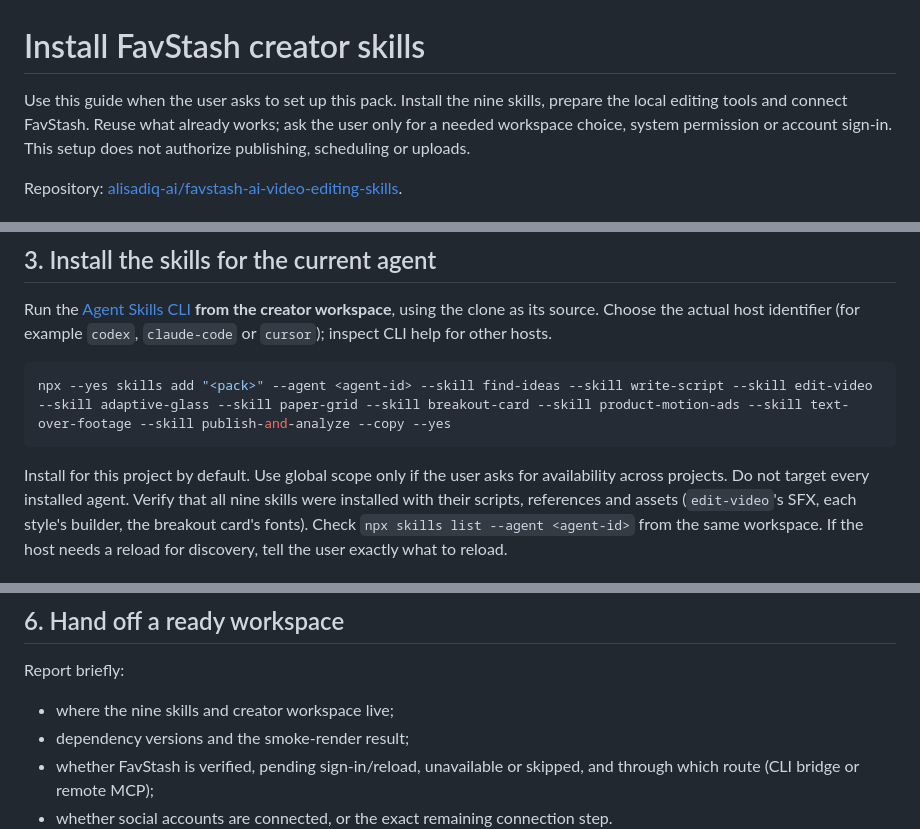
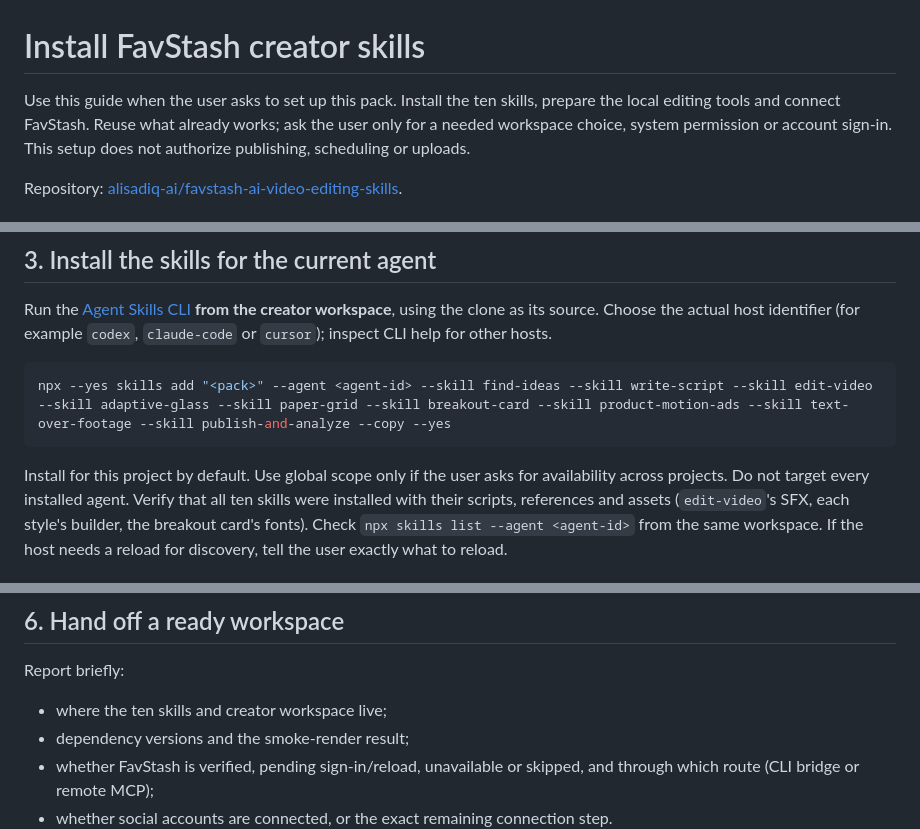
Before and after one commit to alisadiq-ai/favstash-ai-video-editing-skills, a Markdown page: INSTALL_FOR_AGENTS.md, 3 parts joined by grey strips. Rendered like a GitHub page.

```diff
--- a/INSTALL_FOR_AGENTS.md
+++ b/INSTALL_FOR_AGENTS.md
@@ -1,6 +1,6 @@
 # Install FavStash creator skills
 
-Use this guide when the user asks to set up this pack. Install the nine skills,
+Use this guide when the user asks to set up this pack. Install the ten skills,
 prepare the local editing tools and connect FavStash. Reuse what already works;
 ask the user only for a needed workspace choice, system permission or account
 sign-in. This setup does not authorize publishing, scheduling or uploads.
@@ -81,7 +81,7 @@ npx --yes skills add "<pack>" --agent <agent-id> --skill find-ideas --skill writ
 
 Install for this project by default. Use global scope only if the user asks for
 availability across projects. Do not target every installed agent. Verify that
-all nine skills were installed with their scripts, references and assets
+all ten skills were installed with their scripts, references and assets
 (`edit-video`'s SFX, each style's builder, the breakout card's fonts). Check `npx skills list --agent <agent-id>` from the same
 workspace. If the host needs a reload for discovery, tell the user exactly what
 to reload.
@@ -163,7 +163,7 @@ platforms are ready from one successful call.
 
 Report briefly:
 
-- where the nine skills and creator workspace live;
+- where the ten skills and creator workspace live;
 - dependency versions and the smoke-render result;
 - whether FavStash is verified, pending sign-in/reload, unavailable or skipped,
   and through which route (CLI bridge or remote MCP);
```
Also changed, not shown: AGENTS.md (+2 -1 lines), README.md (+13 -2 lines), assets/previews/motion-effects.jpg (added), 6 other files.
